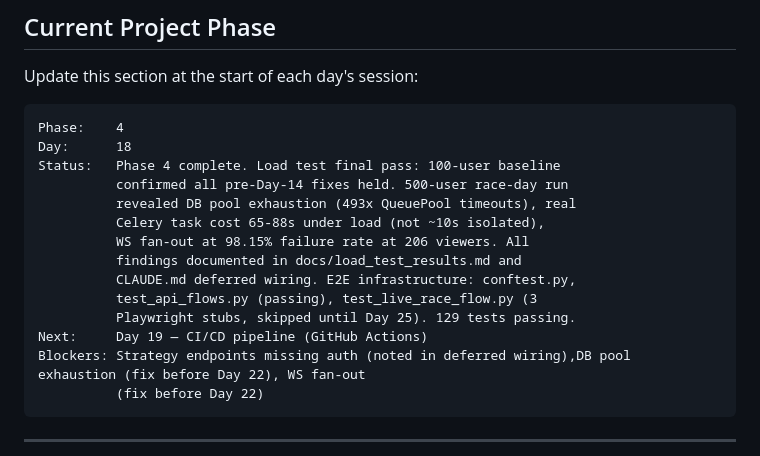
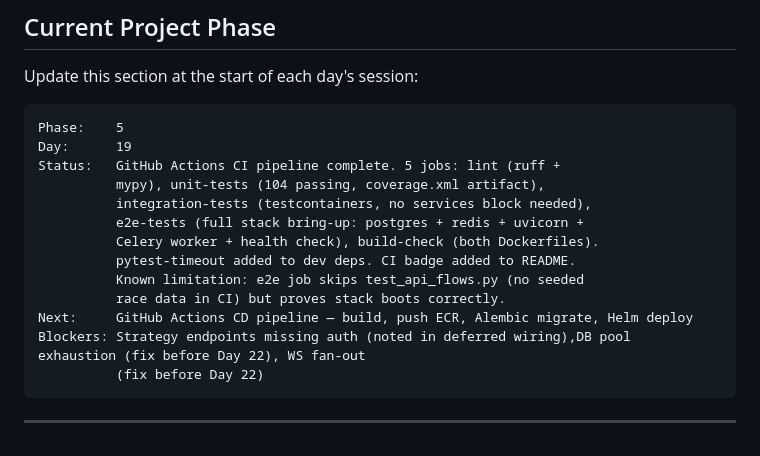
Before and after one commit to ArhaanAli04/f1-strategy-engine, a Markdown page: CLAUDE.md, the part around the change. Drawn GitHub-style.

Commit message:
update: phase tracker after Day 19

````diff
--- a/CLAUDE.md
+++ b/CLAUDE.md
@@ -312,18 +312,17 @@ Current endpoints overview:
 Update this section at the start of each day's session:
 
 ```
-Phase:    4
-Day:      18
-Status:   Phase 4 complete. Load test final pass: 100-user baseline
-          confirmed all pre-Day-14 fixes held. 500-user race-day run
-          revealed DB pool exhaustion (493x QueuePool timeouts), real
-          Celery task cost 65-88s under load (not ~10s isolated),
-          WS fan-out at 98.15% failure rate at 206 viewers. All
-          findings documented in docs/load_test_results.md and
-          CLAUDE.md deferred wiring. E2E infrastructure: conftest.py,
-          test_api_flows.py (passing), test_live_race_flow.py (3
-          Playwright stubs, skipped until Day 25). 129 tests passing.
-Next:     Day 19 — CI/CD pipeline (GitHub Actions)
+Phase:    5
+Day:      19
+Status:   GitHub Actions CI pipeline complete. 5 jobs: lint (ruff +
+          mypy), unit-tests (104 passing, coverage.xml artifact),
+          integration-tests (testcontainers, no services block needed),
+          e2e-tests (full stack bring-up: postgres + redis + uvicorn +
+          Celery worker + health check), build-check (both Dockerfiles).
+          pytest-timeout added to dev deps. CI badge added to README.
+          Known limitation: e2e job skips test_api_flows.py (no seeded
+          race data in CI) but proves stack boots correctly.
+Next:     GitHub Actions CD pipeline — build, push ECR, Alembic migrate, Helm deploy
 Blockers: Strategy endpoints missing auth (noted in deferred wiring),DB pool           exhaustion (fix before Day 22), WS fan-out
           (fix before Day 22)
 ```
````
